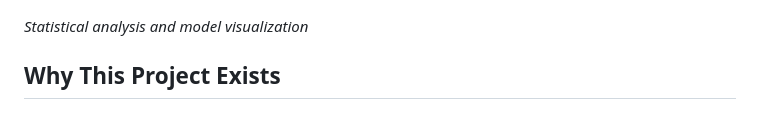
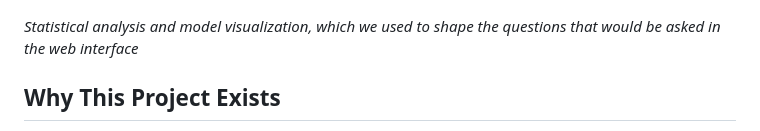
Before and after one commit to juleslemee/customer-churn-predictor, a Markdown page: README.md, the part around the change printed below. GitHub-like rendering.

```diff
--- a/README.md
+++ b/README.md
@@ -14,7 +14,7 @@ The Customer Churn Predictor helps telecommunications companies identify custome
 
 ![Data Analysis](20704plot.png)
 
-*Statistical analysis and model visualization*
+*Statistical analysis and model visualization, which we used to shape the questions that would be asked in the web interface*
 
 ## Why This Project Exists
 
```
Also changed, not shown: other parts of README.md (+4 -4 lines).
